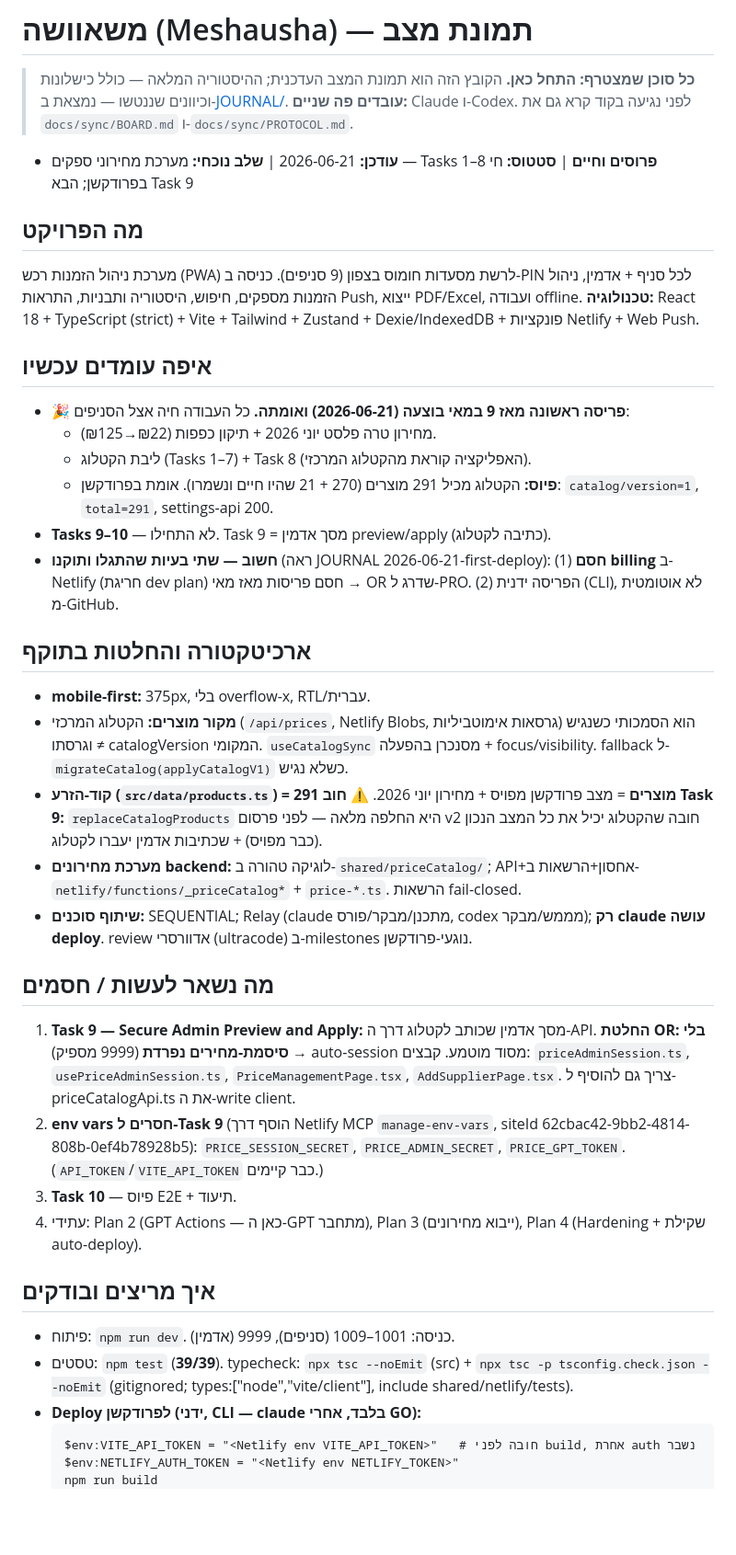
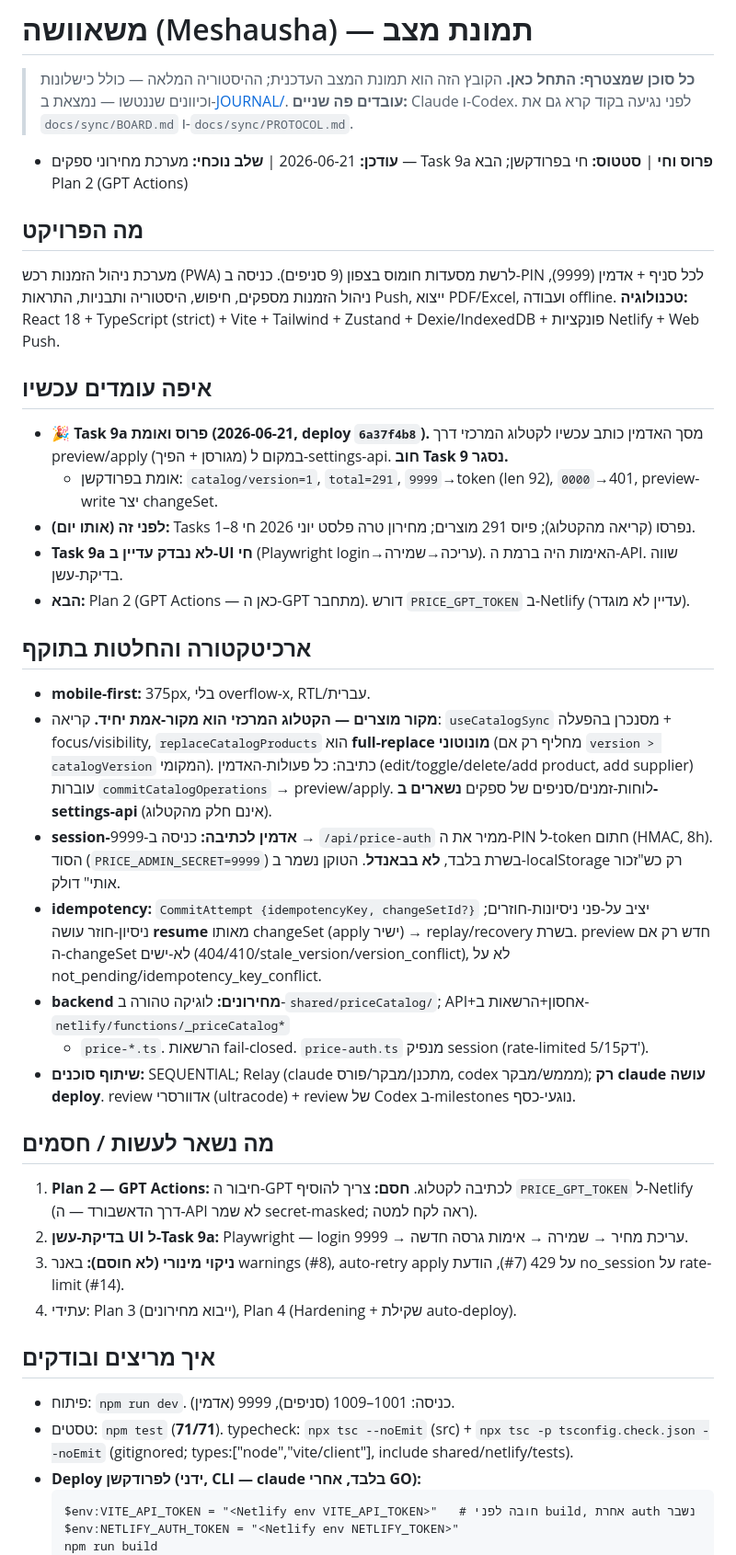
Before and after one commit to or4551-cyber/meshausha-pwa, a Markdown page: docs/handoff/STATE.md, the part around one of its changes. Shown at 92% size. GitHub-like rendering; blank space fills up the shorter version.

Commit message:
docs(handoff): Task 9a — admin catalog writes deployed + verified

````diff
--- a/docs/handoff/STATE.md
+++ b/docs/handoff/STATE.md
@@ -3,36 +3,47 @@
 > **כל סוכן שמצטרף: התחל כאן.** הקובץ הזה הוא תמונת המצב העדכנית; ההיסטוריה המלאה — כולל כישלונות וכיוונים שננטשו — נמצאת ב-[JOURNAL/](JOURNAL/).
 > **עובדים פה שניים:** Claude ו-Codex. לפני נגיעה בקוד קרא גם את `docs/sync/BOARD.md` ו-`docs/sync/PROTOCOL.md`.
 
-- **עודכן:** 2026-06-21 | **שלב נוכחי:** מערכת מחירוני ספקים — Tasks 1–8 **פרוסים וחיים** | **סטטוס:** חי בפרודקשן; הבא Task 9
+- **עודכן:** 2026-06-21 | **שלב נוכחי:** מערכת מחירוני ספקים — Task 9a **פרוס וחי** | **סטטוס:** חי בפרודקשן; הבא Plan 2 (GPT Actions)
 
 ## מה הפרויקט
-מערכת ניהול הזמנות רכש (PWA) לרשת מסעדות חומוס בצפון (9 סניפים). כניסה ב-PIN לכל סניף + אדמין, ניהול הזמנות מספקים, חיפוש, היסטוריה ותבניות, התראות Push, ייצוא PDF/Excel, ועבודה offline.
+מערכת ניהול הזמנות רכש (PWA) לרשת מסעדות חומוס בצפון (9 סניפים). כניסה ב-PIN לכל סניף + אדמין (9999), ניהול הזמנות מספקים, חיפוש, היסטוריה ותבניות, התראות Push, ייצוא PDF/Excel, ועבודה offline.
 **טכנולוגיה:** React 18 + TypeScript (strict) + Vite + Tailwind + Zustand + Dexie/IndexedDB + פונקציות Netlify + Web Push.
 
 ## איפה עומדים עכשיו
-- **🎉 פריסה ראשונה מאז 9 במאי בוצעה (2026-06-21) ואומתה.** כל העבודה חיה אצל הסניפים:
-  - מחירון טרה פלסט יוני 2026 + תיקון כפפות (₪22→₪125).
-  - ליבת הקטלוג (Tasks 1–7) + Task 8 (האפליקציה קוראת מהקטלוג המרכזי).
-  - **פיוס:** הקטלוג מכיל 291 מוצרים (270 + 21 שהיו חיים ונשמרו). אומת בפרודקשן: `catalog/version=1`, `total=291`, settings-api 200.
-- **Tasks 9–10** — לא התחילו. Task 9 = מסך אדמין preview/apply (כתיבה לקטלוג).
-- **חשוב — שתי בעיות שהתגלו ותוקנו** (ראה JOURNAL 2026-06-21-first-deploy): (1) **חסם billing** ב-Netlify (חריגת dev plan) חסם פריסות מאז מאי → OR שדרג ל-PRO. (2) הפריסה ידנית (CLI), לא אוטומטית מ-GitHub.
+- **🎉 Task 9a פרוס ואומת (2026-06-21, deploy `6a37f4b8`).** מסך האדמין כותב עכשיו לקטלוג המרכזי דרך
+  preview/apply (מגורסן + הפיך) במקום ל-settings-api. **חוב Task 9 נסגר.**
+  - אומת בפרודקשן: `catalog/version=1`, `total=291`, `9999`→token (len 92), `0000`→401, preview-write יצר changeSet.
+- **לפני זה (אותו יום):** Tasks 1–8 נפרסו (קריאה מהקטלוג); פיוס 291 מוצרים; מחירון טרה פלסט יוני 2026 חי.
+- **Task 9a לא נבדק עדיין ב-UI חי** (Playwright login→עריכה→שמירה). האימות היה ברמת ה-API. שווה בדיקת-עשן.
+- **הבא:** Plan 2 (GPT Actions — כאן ה-GPT מתחבר). דורש `PRICE_GPT_TOKEN` ב-Netlify (עדיין לא מוגדר).
 
 ## ארכיטקטורה והחלטות בתוקף
 - **mobile-first:** 375px, בלי overflow-x, RTL/עברית.
-- **מקור מוצרים:** הקטלוג המרכזי (`/api/prices`, Netlify Blobs, גרסאות אימוטביליות) הוא הסמכותי כשנגיש וגרסתו ≠ catalogVersion המקומי. `useCatalogSync` מסנכרן בהפעלה + focus/visibility. fallback ל-`migrateCatalog(applyCatalogV1)` כשלא נגיש.
-- **קוד-הזרע (`src/data/products.ts`) = 291 מוצרים** = מצב פרודקשן מפויס + מחירון יוני 2026. ⚠️ **חוב Task 9:** `replaceCatalogProducts` היא החלפה מלאה — לפני פרסום v2 חובה שהקטלוג יכיל את כל המצב הנכון (כבר מפויס) + שכתיבות אדמין יעברו לקטלוג.
-- **מערכת מחירונים backend:** לוגיקה טהורה ב-`shared/priceCatalog/`; API+אחסון+הרשאות ב-`netlify/functions/_priceCatalog*` + `price-*.ts`. הרשאות fail-closed.
-- **שיתוף סוכנים:** SEQUENTIAL; Relay (claude מתכנן/מבקר/פורס, codex מממש/מבקר); **רק claude עושה deploy**. review אדוורסרי (ultracode) ב-milestones נוגעי-פרודקשן.
+- **מקור מוצרים — הקטלוג המרכזי הוא מקור-אמת יחיד.** קריאה: `useCatalogSync` מסנכרן בהפעלה + focus/visibility,
+  `replaceCatalogProducts` הוא **full-replace מונוטוני** (מחליף רק אם `version > catalogVersion` המקומי). כתיבה:
+  כל פעולות-האדמין (edit/toggle/delete/add product, add supplier) עוברות `commitCatalogOperations` →
+  preview/apply. לוחות-זמנים/סניפים של ספקים **נשארים ב-settings-api** (אינם חלק מהקטלוג).
+- **session-אדמין לכתיבה:** כניסה ב-9999 → `/api/price-auth` ממיר את ה-PIN ל-token חתום (HMAC, 8h). הסוד
+  (`PRICE_ADMIN_SECRET=9999`) בשרת בלבד, **לא בבאנדל**. הטוקן נשמר ב-localStorage רק כש"זכור אותי" דולק.
+- **idempotency:** `CommitAttempt {idempotencyKey, changeSetId?}` יציב על-פני ניסיונות-חוזרים; ניסיון-חוזר עושה
+  **resume** מאותו changeSet (apply ישיר) → replay/recovery בשרת. preview חדש רק אם ה-changeSet לא-ישים
+  (404/410/stale_version/version_conflict), לא על not_pending/idempotency_key_conflict.
+- **backend מחירונים:** לוגיקה טהורה ב-`shared/priceCatalog/`; API+אחסון+הרשאות ב-`netlify/functions/_priceCatalog*`
+  + `price-*.ts`. הרשאות fail-closed. `price-auth.ts` מנפיק session (rate-limited 5/15דק').
+- **שיתוף סוכנים:** SEQUENTIAL; Relay (claude מתכנן/מבקר/פורס, codex מממש/מבקר); **רק claude עושה deploy**.
+  review אדוורסרי (ultracode) + review של Codex ב-milestones נוגעי-כסף.
 
 ## מה נשאר לעשות / חסמים
-1. **Task 9 — Secure Admin Preview and Apply:** מסך אדמין שכותב לקטלוג דרך ה-API. **החלטת OR: בלי סיסמת-מחירים נפרדת** (9999 מספיק) → auto-session מסוד מוטמע. קבצים: `priceAdminSession.ts`, `usePriceAdminSession.ts`, `PriceManagementPage.tsx`, `AddSupplierPage.tsx`. צריך גם להוסיף ל-priceCatalogApi.ts את ה-write client.
-2. **env vars חסרים ל-Task 9** (הוסף דרך Netlify MCP `manage-env-vars`, siteId 62cbac42-9bb2-4814-808b-0ef4b78928b5): `PRICE_SESSION_SECRET`, `PRICE_ADMIN_SECRET`, `PRICE_GPT_TOKEN`. (`API_TOKEN`/`VITE_API_TOKEN` כבר קיימים.)
-3. **Task 10** — פיוס E2E + תיעוד.
-4. עתידי: Plan 2 (GPT Actions — כאן ה-GPT מתחבר), Plan 3 (ייבוא מחירונים), Plan 4 (Hardening + שקילת auto-deploy).
+1. **Plan 2 — GPT Actions:** חיבור ה-GPT לכתיבה לקטלוג. **חסם:** צריך להוסיף `PRICE_GPT_TOKEN` ל-Netlify
+   (דרך הדאשבורד — ה-API לא שמר secret-masked; ראה לקח למטה).
+2. **בדיקת-עשן UI ל-Task 9a:** Playwright — login 9999 → עריכת מחיר → שמירה → אימות גרסה חדשה.
+3. **ניקוי מינורי (לא חוסם):** באנר warnings (#8), auto-retry apply על 429 (#7), הודעת no_session על rate-limit (#14).
+4. עתידי: Plan 3 (ייבוא מחירונים), Plan 4 (Hardening + שקילת auto-deploy).
 
 ## איך מריצים ובודקים
 - פיתוח: `npm run dev`. כניסה: 1001–1009 (סניפים), 9999 (אדמין).
-- טסטים: `npm test` (**39/39**). typecheck: `npx tsc --noEmit` (src) + `npx tsc -p tsconfig.check.json --noEmit` (gitignored; types:["node","vite/client"], include shared/netlify/tests).
+- טסטים: `npm test` (**71/71**). typecheck: `npx tsc --noEmit` (src) + `npx tsc -p tsconfig.check.json --noEmit`
+  (gitignored; types:["node","vite/client"], include shared/netlify/tests).
 - **Deploy לפרודקשן (ידני, CLI — claude בלבד, אחרי GO):**
   ```
   $env:VITE_API_TOKEN = "<Netlify env VITE_API_TOKEN>"   # חובה לפני build, אחרת auth נשבר
````
Also changed, not shown: other parts of docs/handoff/STATE.md (+10 -5 lines), 1 other file.
